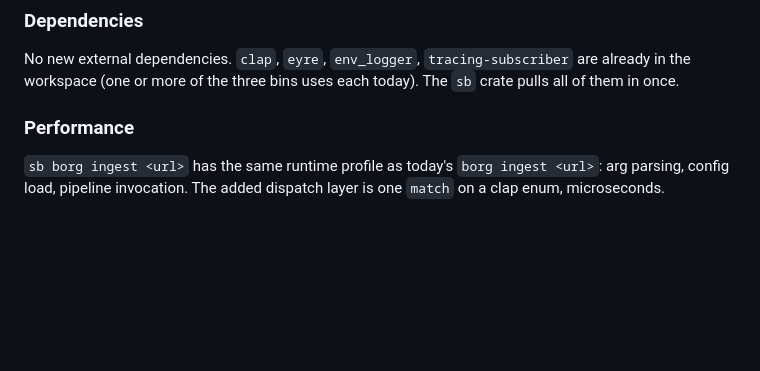
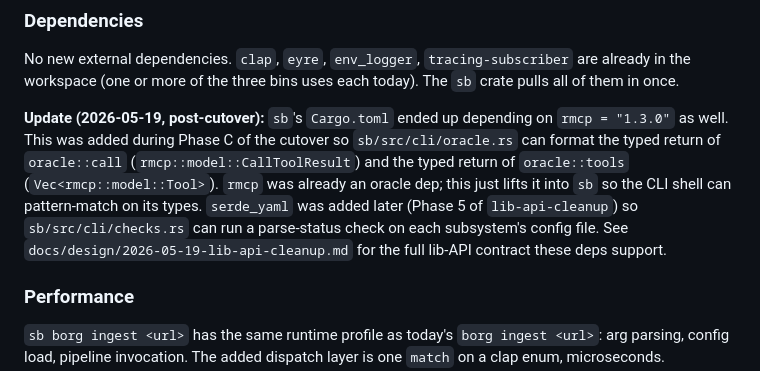
Before and after one commit to scottidler/second-brain, a Markdown page: docs/design/2026-05-19-unified-sb-binary.md, the part around the change. GitHub-like rendering; blank space fills up the shorter version.

Commit message:
docs(design): acknowledge rmcp + serde_yaml deps on sb (Phase 6)
The 2026-05-19-unified-sb-binary doc's dependency section said 'no new
external dependencies'. That was true at the time of writing but became
false during Phase C of that cutover (sb pulls rmcp so sb/src/cli/oracle.rs
can format the typed returns from oracle::call and oracle::tools) and again
during Phase 5 of lib-api-cleanup (sb pulls serde_yaml for the new
config-parse-status check in sb/src/cli/checks.rs).

Add an explicit post-cutover update note pointing back to the lib-api-cleanup
design doc that introduced both crossings.

Phase 6 of 7: cross-doc consistency
Design doc: docs/design/2026-05-19-lib-api-cleanup.md

```diff
--- a/docs/design/2026-05-19-unified-sb-binary.md
+++ b/docs/design/2026-05-19-unified-sb-binary.md
@@ -547,6 +547,8 @@ The phases below are organizational; per [[feedback-no-phase-gating]] they ship
 
 No new external dependencies. `clap`, `eyre`, `env_logger`, `tracing-subscriber` are already in the workspace (one or more of the three bins uses each today). The `sb` crate pulls all of them in once.
 
+**Update (2026-05-19, post-cutover):** `sb`'s `Cargo.toml` ended up depending on `rmcp = "1.3.0"` as well. This was added during Phase C of the cutover so `sb/src/cli/oracle.rs` can format the typed return of `oracle::call` (`rmcp::model::CallToolResult`) and the typed return of `oracle::tools` (`Vec<rmcp::model::Tool>`). `rmcp` was already an oracle dep; this just lifts it into `sb` so the CLI shell can pattern-match on its types. `serde_yaml` was added later (Phase 5 of `lib-api-cleanup`) so `sb/src/cli/checks.rs` can run a parse-status check on each subsystem's config file. See `docs/design/2026-05-19-lib-api-cleanup.md` for the full lib-API contract these deps support.
+
 ### Performance
 
 `sb borg ingest <url>` has the same runtime profile as today's `borg ingest <url>`: arg parsing, config load, pipeline invocation. The added dispatch layer is one `match` on a clap enum, microseconds.
```
